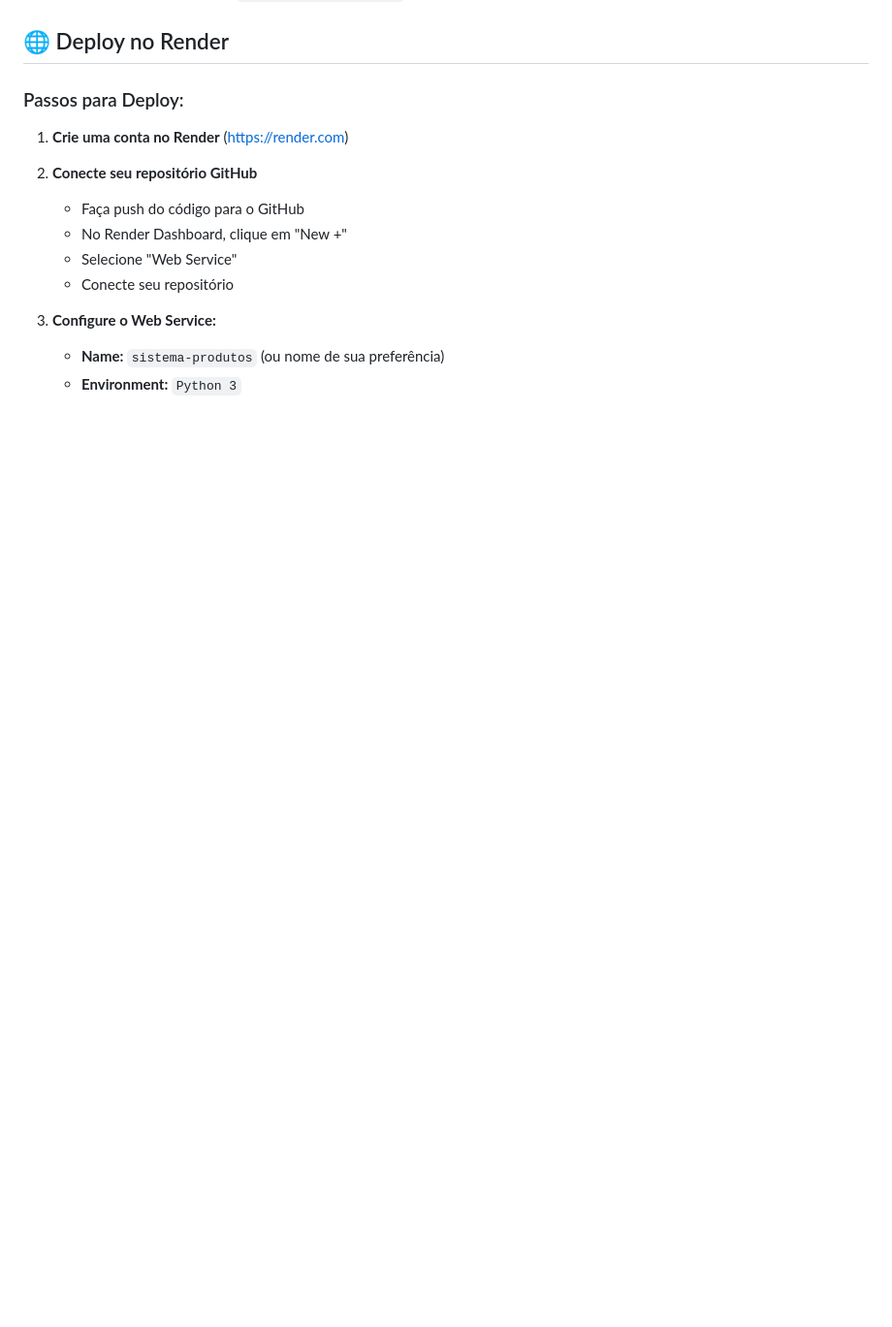
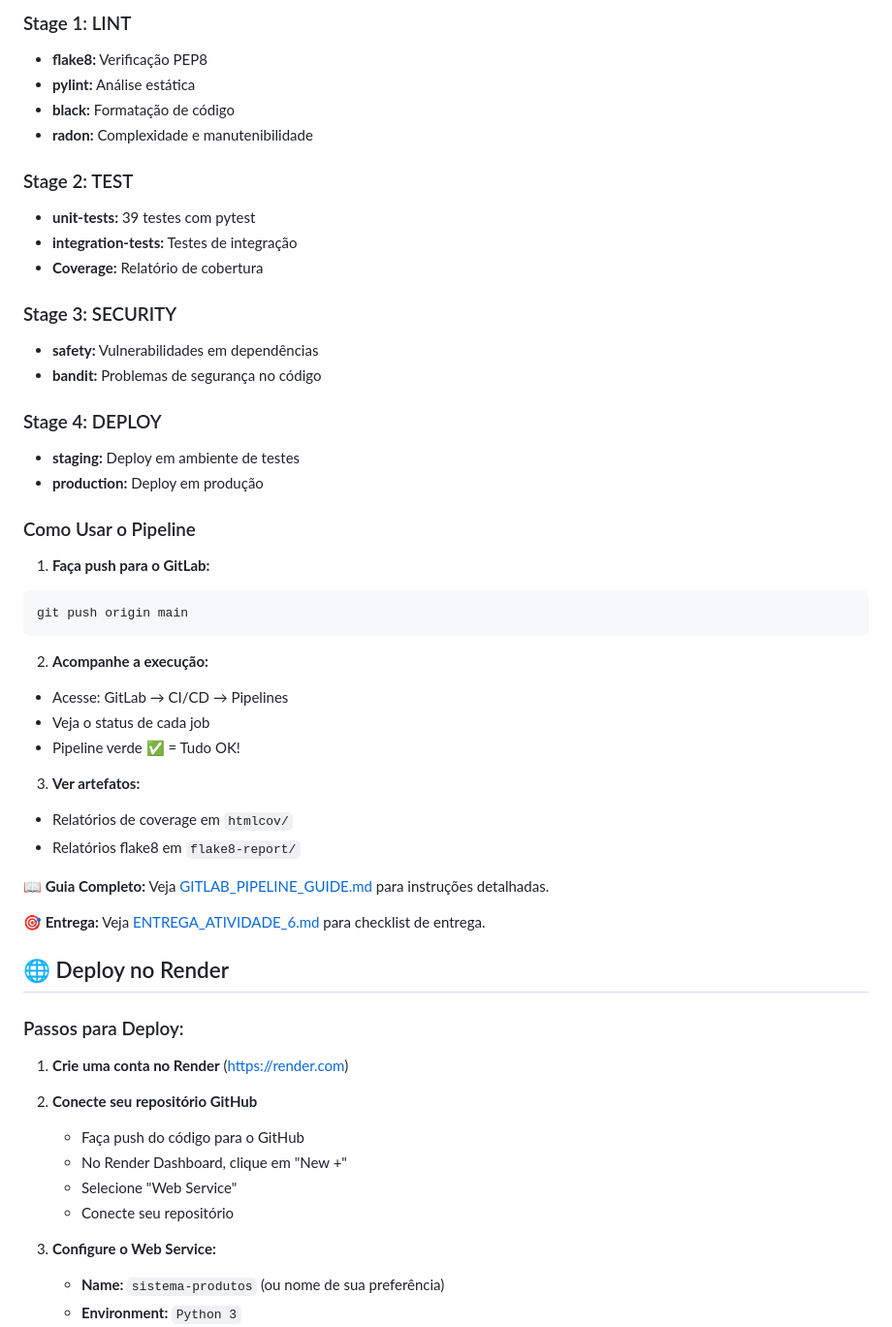
Before and after one commit to CarlosVinniFernandes/casseb2310, a Markdown page: README.md, the part around the change printed below. Shown: that part at 97% size. Drawn GitHub-style; blank space fills up the shorter version.

````diff
--- a/README.md
+++ b/README.md
@@ -70,3 +145,41 @@ A aplicação estará disponível em: `http://localhost:5000`
+### Stage 1: LINT
+- **flake8:** Verificação PEP8
+- **pylint:** Análise estática
+- **black:** Formatação de código
+- **radon:** Complexidade e manutenibilidade
+
+### Stage 2: TEST
+- **unit-tests:** 39 testes com pytest
+- **integration-tests:** Testes de integração
+- **Coverage:** Relatório de cobertura
+
+### Stage 3: SECURITY
+- **safety:** Vulnerabilidades em dependências
+- **bandit:** Problemas de segurança no código
+
+### Stage 4: DEPLOY
+- **staging:** Deploy em ambiente de testes
+- **production:** Deploy em produção
+
+### Como Usar o Pipeline
+
+1. **Faça push para o GitLab:**
+```bash
+git push origin main
+```
+
+2. **Acompanhe a execução:**
+- Acesse: GitLab → CI/CD → Pipelines
+- Veja o status de cada job
+- Pipeline verde ✅ = Tudo OK!
+
+3. **Ver artefatos:**
+- Relatórios de coverage em `htmlcov/`
+- Relatórios flake8 em `flake8-report/`
+
+**📖 Guia Completo:** Veja [GITLAB_PIPELINE_GUIDE.md](GITLAB_PIPELINE_GUIDE.md) para instruções detalhadas.
+
+**🎯 Entrega:** Veja [ENTREGA_ATIVIDADE_6.md](ENTREGA_ATIVIDADE_6.md) para checklist de entrega.
 
 ## 🌐 Deploy no Render
 
````
Also changed, not shown: other parts of README.md (+84 -9 lines).
